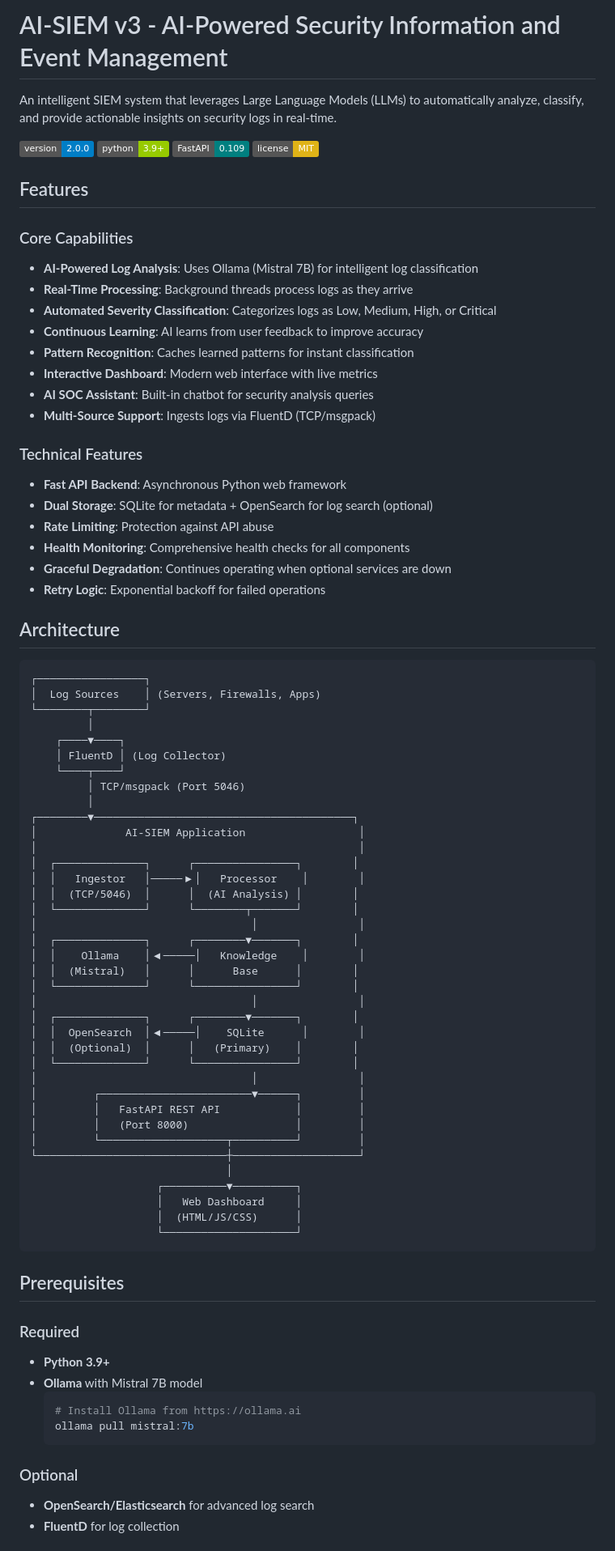
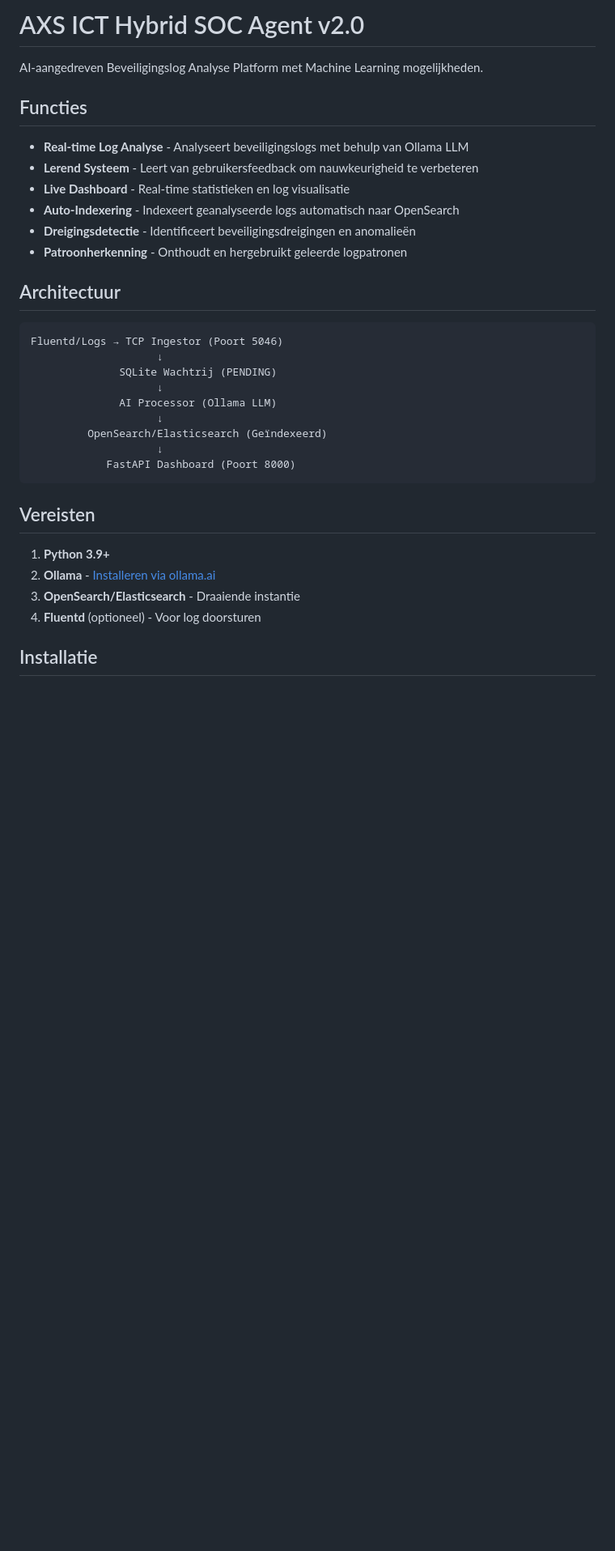
Before and after one commit to Jonteauxx/AI-SIEM-v3, a Markdown page: README.md, the part around one of its changes. Shown at 81% size. Rendered like a GitHub page; badges without logos; blank space fills up the shorter version.

Commit message:
Translate README to Dutch
Co-Authored-By: Claude Opus 4.5 <noreply@anthropic.com>

````diff
--- a/README.md
+++ b/README.md
@@ -1,85 +1,36 @@
-# AI-SIEM v3 - AI-Powered Security Information and Event Management
+# AXS ICT Hybrid SOC Agent v2.0
 
-An intelligent SIEM system that leverages Large Language Models (LLMs) to automatically analyze, classify, and provide actionable insights on security logs in real-time.
+AI-aangedreven Beveiligingslog Analyse Platform met Machine Learning mogelijkheden.
 
-![Version](https://img.shields.io/badge/version-2.0.0-blue)
-![Python](https://img.shields.io/badge/python-3.9+-green)
-![FastAPI](https://img.shields.io/badge/FastAPI-0.109-teal)
-![License](https://img.shields.io/badge/license-MIT-yellow)
+## Functies
 
-## Features
+- **Real-time Log Analyse** - Analyseert beveiligingslogs met behulp van Ollama LLM
+- **Lerend Systeem** - Leert van gebruikersfeedback om nauwkeurigheid te verbeteren
+- **Live Dashboard** - Real-time statistieken en log visualisatie
+- **Auto-Indexering** - Indexeert geanalyseerde logs automatisch naar OpenSearch
+- **Dreigingsdetectie** - Identificeert beveiligingsdreigingen en anomalieën
+- **Patroonherkenning** - Onthoudt en hergebruikt geleerde logpatronen
 
-### Core Capabilities
-- **AI-Powered Log Analysis**: Uses Ollama (Mistral 7B) for intelligent log classification
-- **Real-Time Processing**: Background threads process logs as they arrive
-- **Automated Severity Classification**: Categorizes logs as Low, Medium, High, or Critical
-- **Continuous Learning**: AI learns from user feedback to improve accuracy
-- **Pattern Recognition**: Caches learned patterns for instant classification
-- **Interactive Dashboard**: Modern web interface with live metrics
-- **AI SOC Assistant**: Built-in chatbot for security analysis queries
-- **Multi-Source Support**: Ingests logs via FluentD (TCP/msgpack)
-
-### Technical Features
-- **Fast API Backend**: Asynchronous Python web framework
-- **Dual Storage**: SQLite for metadata + OpenSearch for log search (optional)
-- **Rate Limiting**: Protection against API abuse
-- **Health Monitoring**: Comprehensive health checks for all components
-- **Graceful Degradation**: Continues operating when optional services are down
-- **Retry Logic**: Exponential backoff for failed operations
-
-## Architecture
+## Architectuur
 
 ```
-┌─────────────────┐
-│  Log Sources    │ (Servers, Firewalls, Apps)
-└────────┬────────┘
-         │
-    ┌────▼────┐
-    │ FluentD │ (Log Collector)
-    └────┬────┘
-         │ TCP/msgpack (Port 5046)
-         │
-┌────────▼─────────────────────────────────────────┐
-│              AI-SIEM Application                  │
-│                                                   │
-│  ┌──────────────┐      ┌────────────────┐        │
-│  │   Ingestor   │─────▶│   Processor    │        │
-│  │  (TCP/5046)  │      │  (AI Analysis) │        │
-│  └──────────────┘      └────────┬───────┘        │
-│                                  │                │
-│  ┌──────────────┐      ┌────────▼───────┐        │
-│  │    Ollama    │◀─────│   Knowledge    │        │
-│  │  (Mistral)   │      │      Base      │        │
-│  └──────────────┘      └────────────────┘        │
-│                                  │                │
-│  ┌──────────────┐      ┌────────▼───────┐        │
-│  │  OpenSearch  │◀─────│    SQLite      │        │
-│  │  (Optional)  │      │   (Primary)    │        │
-│  └──────────────┘      └────────────────┘        │
-│                                  │                │
-│         ┌────────────────────────▼──────┐         │
-│         │   FastAPI REST API            │         │
-│         │   (Port 8000)                 │         │
-│         └────────────────────┬──────────┘         │
-└──────────────────────────────┼────────────────────┘
-                               │
-                    ┌──────────▼──────────┐
-                    │   Web Dashboard     │
-                    │  (HTML/JS/CSS)      │
-                    └─────────────────────┘
+Fluentd/Logs → TCP Ingestor (Poort 5046)
+                    ↓
+              SQLite Wachtrij (PENDING)
+                    ↓
+              AI Processor (Ollama LLM)
+                    ↓
+         OpenSearch/Elasticsearch (Geïndexeerd)
+                    ↓
+            FastAPI Dashboard (Poort 8000)
 ```
 
-## Prerequisites
+## Vereisten
 
-### Required
-- **Python 3.9+**
-- **Ollama** with Mistral 7B model
-  ```bash
-  # Install Ollama from https://ollama.ai
-  ollama pull mistral:7b
-  ```
+1. **Python 3.9+**
+2. **Ollama** - [Installeren via ollama.ai](https://ollama.ai)
+3. **OpenSearch/Elasticsearch** - Draaiende instantie
+4. **Fluentd** (optioneel) - Voor log doorsturen
 
-### Optional
-- **OpenSearch/Elasticsearch** for advanced log search
-- **FluentD** for log collection
+## Installatie
 
````
Also changed, not shown: other parts of README.md (+239 -259 lines).
